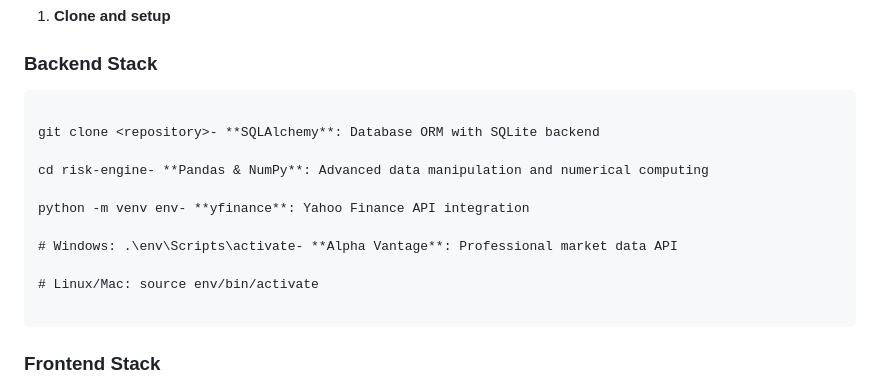
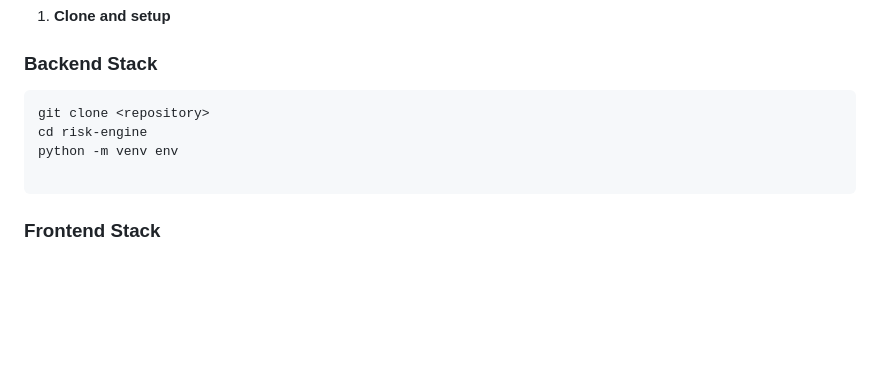
Before and after one commit to AndreiN404/Risk-Monitoring, a Markdown page: README.md, the part around the change. Drawn GitHub-style; blank space fills up the shorter version.

````diff
--- a/README.md
+++ b/README.md
@@ -26,17 +26,10 @@ A Flask-based portfolio risk management application with real-time analytics and
 1. **Clone and setup**
 ### Backend Stack
 
-   ```bash- **Flask**: Lightweight Python web framework
-
-   git clone <repository>- **SQLAlchemy**: Database ORM with SQLite backend
-
-   cd risk-engine- **Pandas & NumPy**: Advanced data manipulation and numerical computing
-
-   python -m venv env- **yfinance**: Yahoo Finance API integration
-
-   # Windows: .\env\Scripts\activate- **Alpha Vantage**: Professional market data API
-
-   # Linux/Mac: source env/bin/activate
+   ```bash
+   git clone <repository>
+   cd risk-engine
+   python -m venv env
 
    ```
 
````
